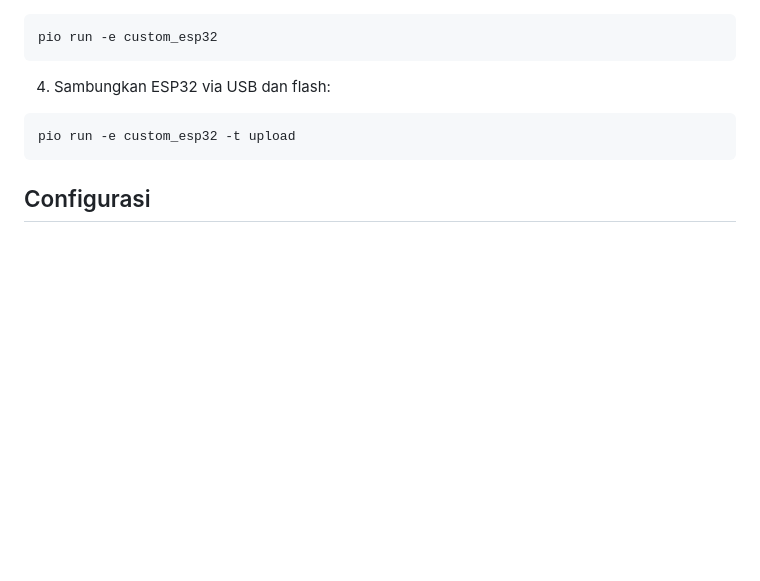
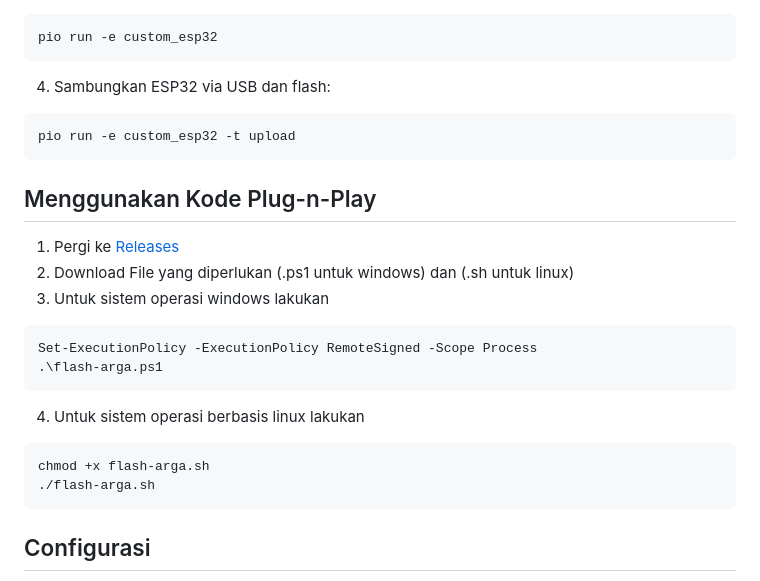
Before and after one commit to lungmen-hkm/ArgaBeacon, a Markdown page: README.md, the part around the change. Rendered like a GitHub page; blank space fills up the shorter version.

````diff
--- a/README.md
+++ b/README.md
@@ -174,6 +174,21 @@ pio run -e custom_esp32
 pio run -e custom_esp32 -t upload
 ```
 
+## Menggunakan Kode Plug-n-Play
+
+1. Pergi ke [Releases](https://github.com/lungmen-hkm/ArgaBeacon/releases)
+2. Download File yang diperlukan (.ps1 untuk windows) dan (.sh untuk linux)
+3. Untuk sistem operasi windows lakukan
+```PowerShell
+Set-ExecutionPolicy -ExecutionPolicy RemoteSigned -Scope Process
+.\flash-arga.ps1
+```
+4. Untuk sistem operasi berbasis linux lakukan
+```bash
+chmod +x flash-arga.sh
+./flash-arga.sh
+```
+
 ## Configurasi
 
 Setelah flashing, sambungkan device dengan:
````
